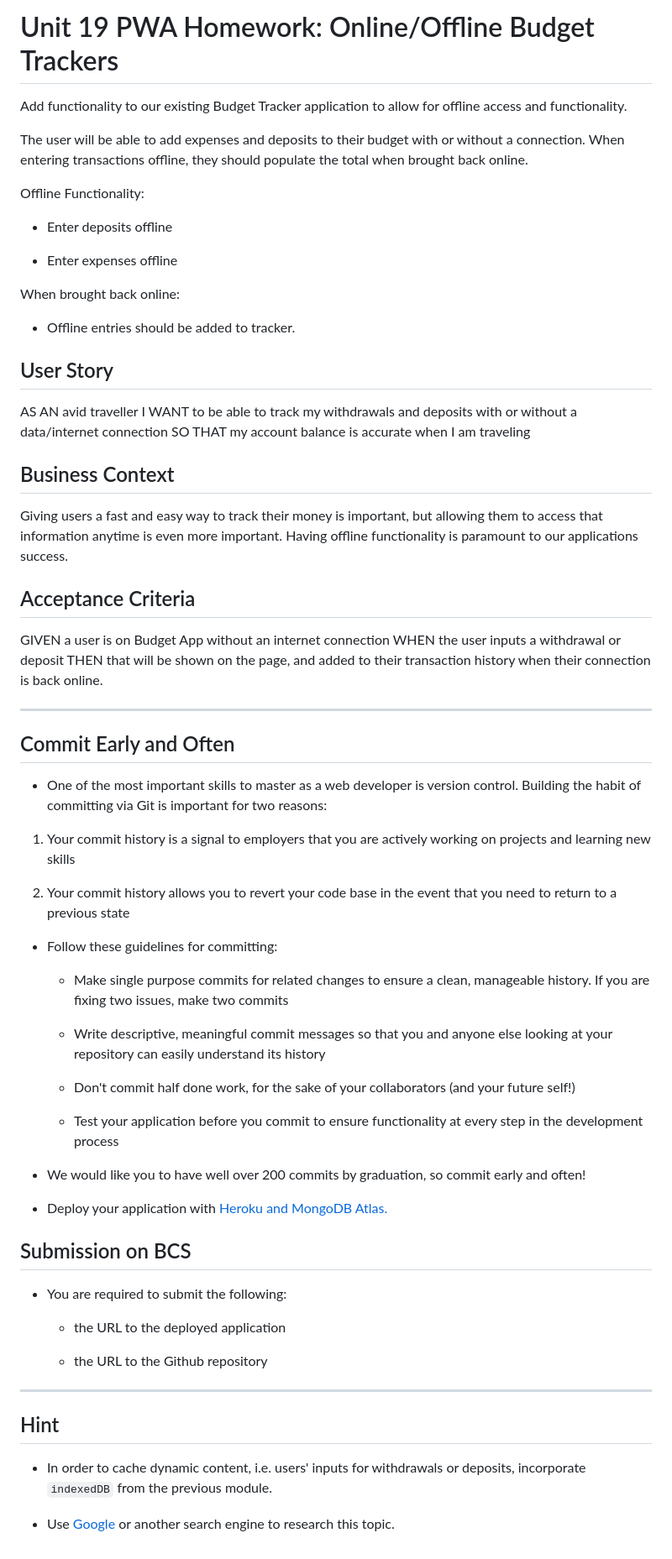
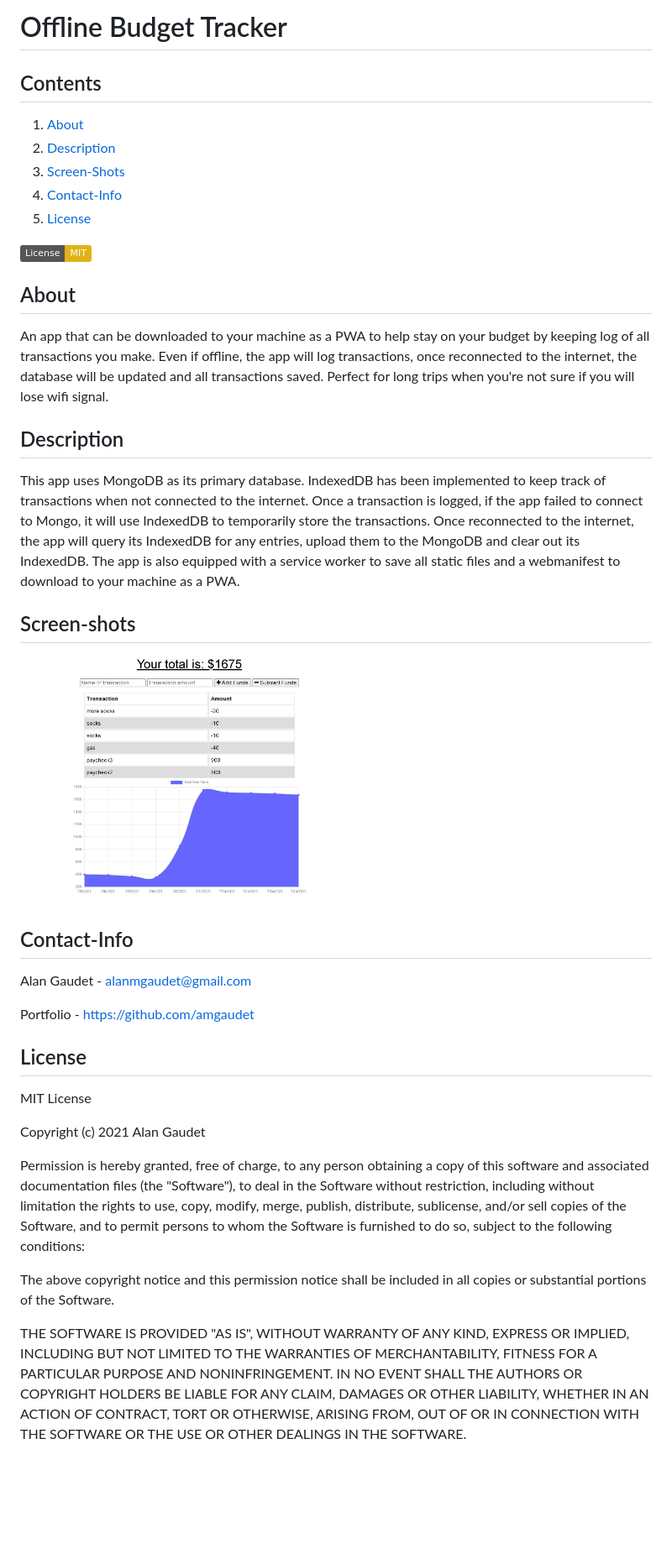
Before and after one commit to amgaudet/offline-budget-tracker, a Markdown page: README.md, the part around the change. Shown: that part at 84% size. Drawn GitHub-style; pictures changed too: public/assets/budget-tracker.png (added); badges without logos; blank space fills up the shorter version.

Commit message:
readme updated, final commit

```diff
--- a/README.md
+++ b/README.md
@@ -1,70 +1,47 @@
-# Unit 19 PWA Homework: Online/Offline Budget Trackers
+# Offline Budget Tracker
 
-Add functionality to our existing Budget Tracker application to allow for offline access and functionality.
+## Contents
+1. [About](#About)
+2. [Description](#Description)
+3. [Screen-Shots](#Screen-Shots)
+4. [Contact-Info](#Contact-Info)
+5. [License](#License)
 
-The user will be able to add expenses and deposits to their budget with or without a connection. When entering transactions offline, they should populate the total when brought back online.
+[![License: MIT](https://img.shields.io/badge/License-MIT-yellow.svg)](https://opensource.org/licenses/MIT)
 
-Offline Functionality:
+## About
+An app that can be downloaded to your machine as a PWA to help stay on your budget by keeping log of all transactions you make. Even if offline, the app will log transactions, once reconnected to the internet, the database will be updated and all transactions saved. Perfect for long trips when you're not sure if you will lose wifi signal.
 
-  * Enter deposits offline
+## Description
+This app uses MongoDB as its primary database. IndexedDB has been implemented to keep track of transactions when not connected to the internet. Once a transaction is logged, if the app failed to connect to Mongo, it will use IndexedDB to temporarily store the transactions. Once reconnected to the internet, the app will query its IndexedDB for any entries, upload them to the MongoDB and clear out its IndexedDB. The app is also equipped with a service worker to save all static files and a webmanifest to download to your machine as a PWA.
 
-  * Enter expenses offline
+## Screen-shots
+<img src="./public/assets/budget-tracker.png" height=300 width="auto">
 
-When brought back online:
+## Contact-Info
+Alan Gaudet - <alanmgaudet@gmail.com>
 
-  * Offline entries should be added to tracker.
+Portfolio - <https://github.com/amgaudet>
 
-## User Story
-AS AN avid traveller
-I WANT to be able to track my withdrawals and deposits with or without a data/internet connection
-SO THAT my account balance is accurate when I am traveling
+## License
+MIT License
 
-## Business Context
+Copyright (c) 2021 Alan Gaudet
 
-Giving users a fast and easy way to track their money is important, but allowing them to access that information anytime is even more important. Having offline functionality is paramount to our applications success.
+Permission is hereby granted, free of charge, to any person obtaining a copy
+of this software and associated documentation files (the "Software"), to deal
+in the Software without restriction, including without limitation the rights
+to use, copy, modify, merge, publish, distribute, sublicense, and/or sell
+copies of the Software, and to permit persons to whom the Software is
+furnished to do so, subject to the following conditions:
 
+The above copyright notice and this permission notice shall be included in all
+copies or substantial portions of the Software.
 
-## Acceptance Criteria
-GIVEN a user is on Budget App without an internet connection
-WHEN the user inputs a withdrawal or deposit
-THEN that will be shown on the page, and added to their transaction history when their connection is back online.
-
-- - -
-
-## Commit Early and Often
-
-* One of the most important skills to master as a web developer is version control. Building the habit of committing via Git is important for two reasons:
-
-1. Your commit history is a signal to employers that you are actively working on projects and learning new skills
-
-2. Your commit history allows you to revert your code base in the event that you need to return to a previous state
-
-* Follow these guidelines for committing:
-
-  * Make single purpose commits for related changes to ensure a clean, manageable history. If you are fixing two issues, make two commits
-
-  * Write descriptive, meaningful commit messages so that you and anyone else looking at your repository can easily understand its history
-
-  * Don't commit half done work, for the sake of your collaborators (and your future self!)
-
-  * Test your application before you commit to ensure functionality at every step in the development process
-
-* We would like you to have well over 200 commits by graduation, so commit early and often!
-
-* Deploy your application with [Heroku and MongoDB Atlas.](../04-Important/MongoAtlas-Deploy.md)
-
-## Submission on BCS
-
-* You are required to submit the following:
-
-  * the URL to the deployed application
-
-  * the URL to the Github repository
-
-- - -
-
-## Hint
-
-* In order to cache dynamic content, i.e. users' inputs for withdrawals or deposits, incorporate `indexedDB` from the previous module.
-
-* Use [Google](https://www.google.com) or another search engine to research this topic.
+THE SOFTWARE IS PROVIDED "AS IS", WITHOUT WARRANTY OF ANY KIND, EXPRESS OR
+IMPLIED, INCLUDING BUT NOT LIMITED TO THE WARRANTIES OF MERCHANTABILITY,
+FITNESS FOR A PARTICULAR PURPOSE AND NONINFRINGEMENT. IN NO EVENT SHALL THE
+AUTHORS OR COPYRIGHT HOLDERS BE LIABLE FOR ANY CLAIM, DAMAGES OR OTHER
+LIABILITY, WHETHER IN AN ACTION OF CONTRACT, TORT OR OTHERWISE, ARISING FROM,
+OUT OF OR IN CONNECTION WITH THE SOFTWARE OR THE USE OR OTHER DEALINGS IN THE
+SOFTWARE.
```
